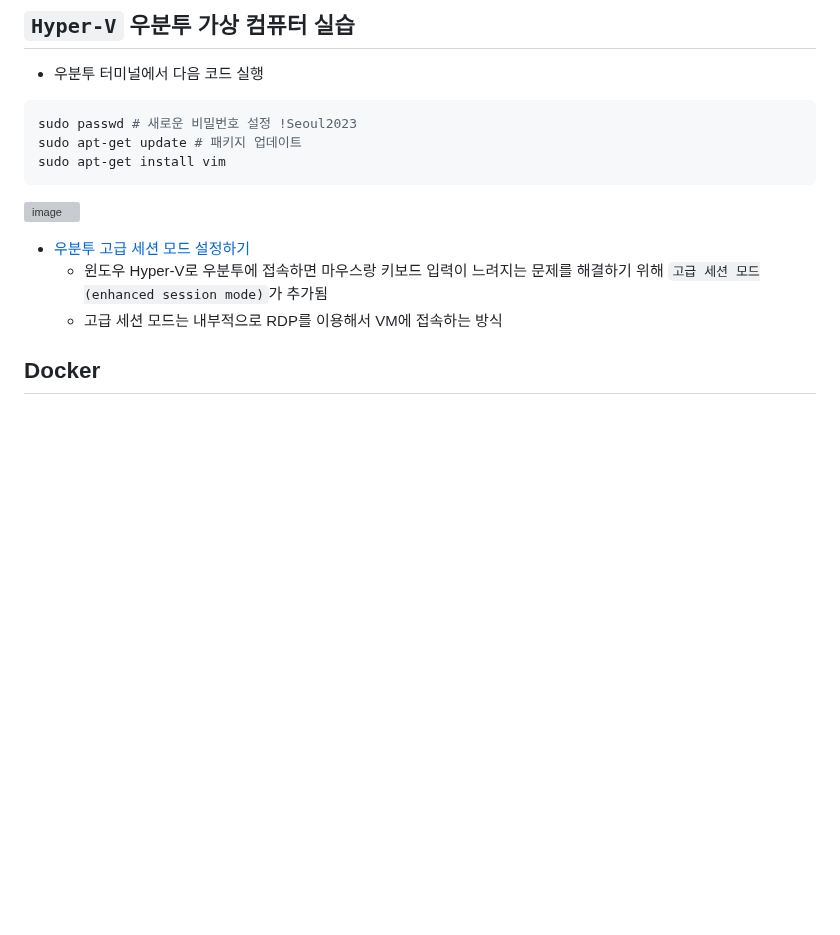
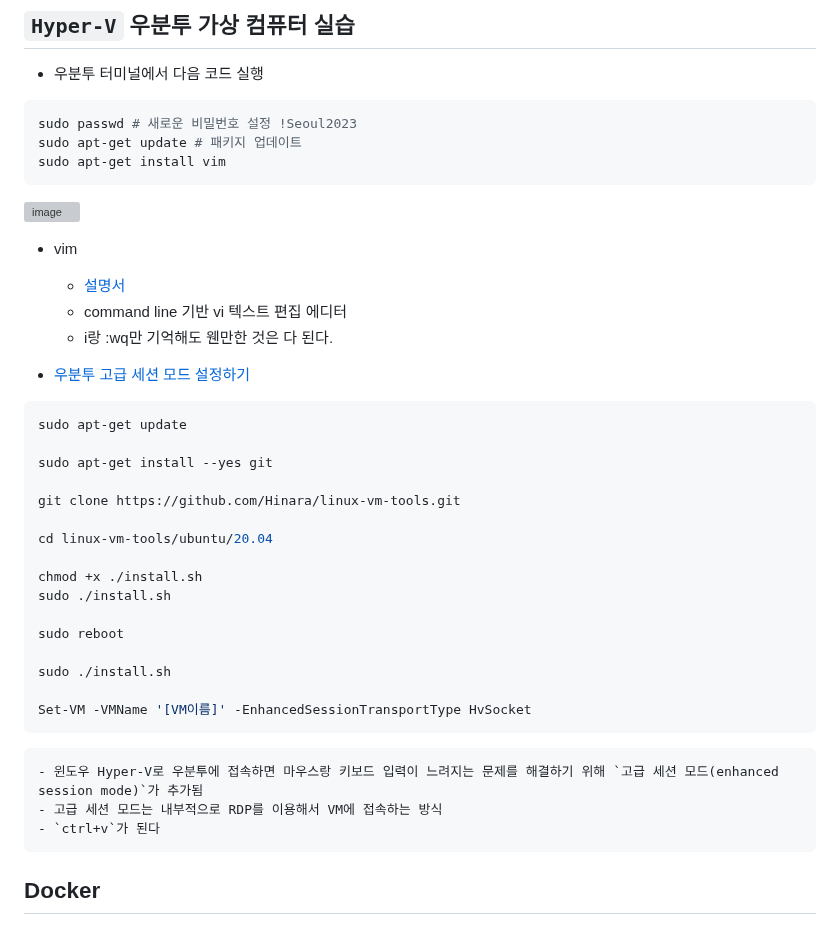
Before and after one commit to parkie0517/SKT-FLYAI-Archiving, a Markdown page: Week_08/Day1.md, the part around one of its changes. GitHub-like rendering; blank space fills up the shorter version; grey boxes are pictures that could not be loaded.

````diff
--- a/Week_08/Day1.md
+++ b/Week_08/Day1.md
@@ -25,10 +25,33 @@ sudo apt-get install vim
 ```
 
 ![image](https://user-images.githubusercontent.com/79077316/216868393-f01aa8f1-bc9c-43e9-a071-4979a41297c3.png)
+- vim
+    - [설명서](https://www.joinc.co.kr/w/Site/Vim/Documents/UsedVim)
+    - command line 기반 vi 텍스트 편집 에디터
+    - i랑 :wq만 기억해도 웬만한 것은 다 된다.
 
 - [우분투 고급 세션 모드 설정하기](https://lucidmaj7.tistory.com/343)
+```powershell
+sudo apt-get update
+
+sudo apt-get install --yes git
+
+git clone https://github.com/Hinara/linux-vm-tools.git
+
+cd linux-vm-tools/ubuntu/20.04
+
+chmod +x ./install.sh
+sudo ./install.sh
+
+sudo reboot
+
+sudo ./install.sh
+
+Set-VM -VMName '[VM이름]' -EnhancedSessionTransportType HvSocket
+```
     - 윈도우 Hyper-V로 우분투에 접속하면 마우스랑 키보드 입력이 느려지는 문제를 해결하기 위해 `고급 세션 모드(enhanced session mode)`가 추가됨
     - 고급 세션 모드는 내부적으로 RDP를 이용해서 VM에 접속하는 방식
+    - `ctrl+v`가 된다
 
 ## Docker
 
````
Also changed, not shown: other parts of Week_08/Day1.md (+52 -0 lines).
